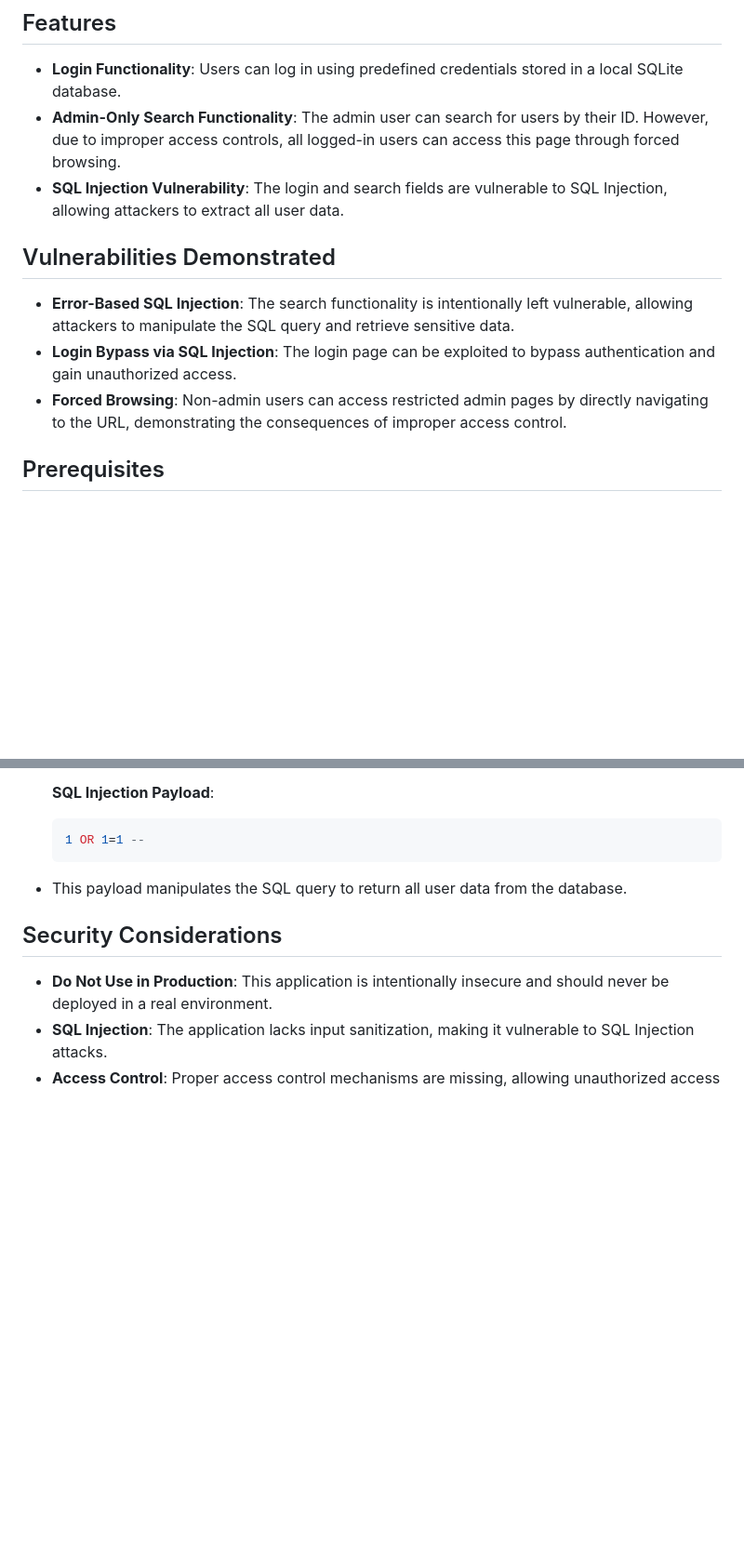
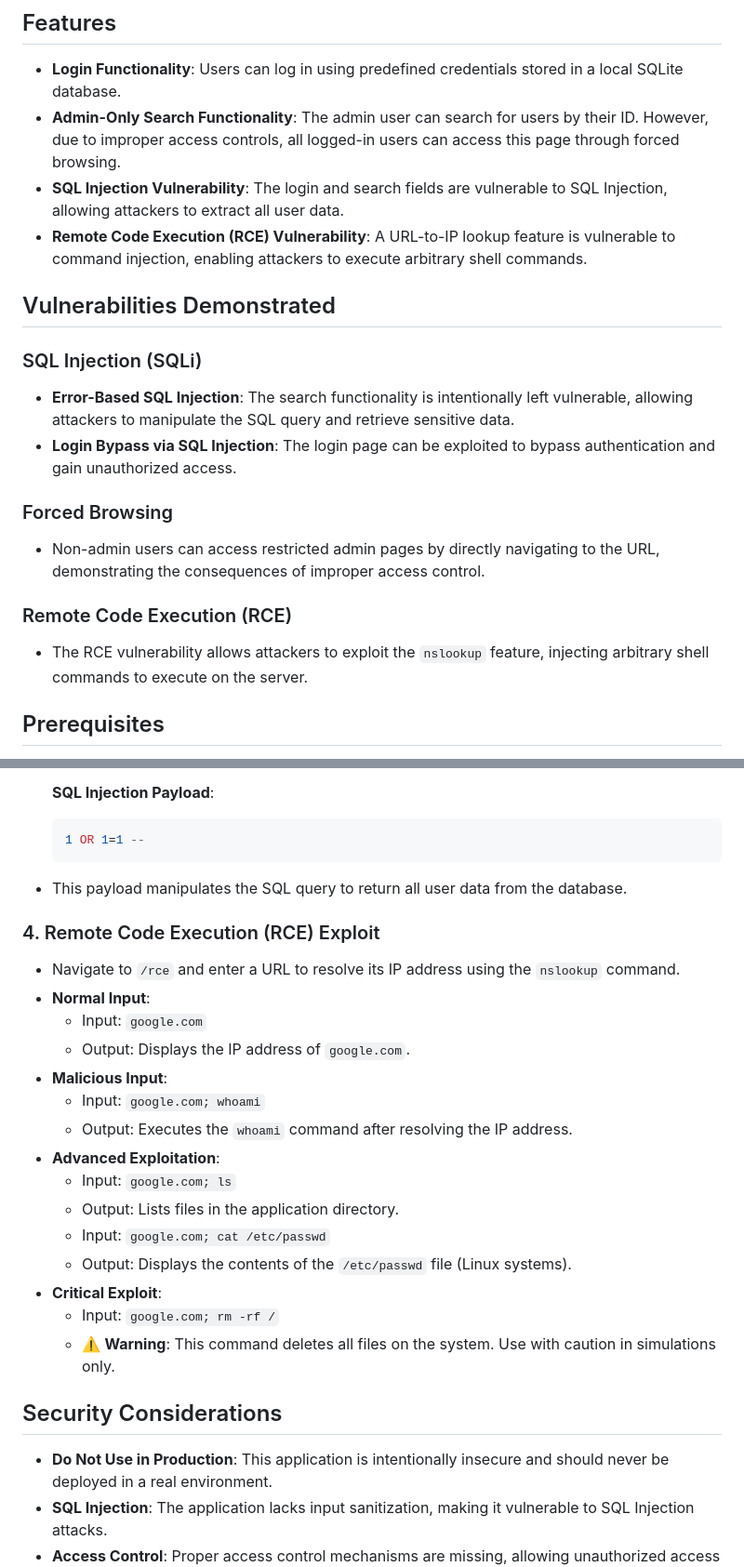
Before and after one commit to DevSecOps-AppSec/py-sqli, a Markdown page: README.md, 2 parts joined by grey strips. Shown at 93% size. Rendered like a GitHub page; blank space fills up the shorter version.

```diff
--- a/README.md
+++ b/README.md
@@ -8,12 +8,20 @@ This application demonstrates SQL Injection vulnerabilities, improper access con
 - **Login Functionality**: Users can log in using predefined credentials stored in a local SQLite database.
 - **Admin-Only Search Functionality**: The admin user can search for users by their ID. However, due to improper access controls, all logged-in users can access this page through forced browsing.
 - **SQL Injection Vulnerability**: The login and search fields are vulnerable to SQL Injection, allowing attackers to extract all user data.
+- **Remote Code Execution (RCE) Vulnerability**: A URL-to-IP lookup feature is vulnerable to command injection, enabling attackers to execute arbitrary shell commands.
 
 ## Vulnerabilities Demonstrated
 
+### SQL Injection (SQLi)
 - **Error-Based SQL Injection**: The search functionality is intentionally left vulnerable, allowing attackers to manipulate the SQL query and retrieve sensitive data.
 - **Login Bypass via SQL Injection**: The login page can be exploited to bypass authentication and gain unauthorized access.
-- **Forced Browsing**: Non-admin users can access restricted admin pages by directly navigating to the URL, demonstrating the consequences of improper access control.
+
+### Forced Browsing
+- Non-admin users can access restricted admin pages by directly navigating to the URL, demonstrating the consequences of improper access control.
+
+### Remote Code Execution (RCE)
+- The RCE vulnerability allows attackers to exploit the `nslookup` feature, injecting arbitrary shell commands to execute on the server.
+
 
 ## Prerequisites
 
@@ -101,6 +109,24 @@ These inputs manipulate the SQL query, allowing unauthorized access to the appli
 
 - This payload manipulates the SQL query to return all user data from the database.
 
+### 4. Remote Code Execution (RCE) Exploit
+
+- Navigate to `/rce` and enter a URL to resolve its IP address using the `nslookup` command.
+- **Normal Input**:
+  - Input: `google.com`
+  - Output: Displays the IP address of `google.com`.
+- **Malicious Input**:
+  - Input: `google.com; whoami`
+  - Output: Executes the `whoami` command after resolving the IP address.
+- **Advanced Exploitation**:
+  - Input: `google.com; ls`
+  - Output: Lists files in the application directory.
+  - Input: `google.com; cat /etc/passwd`
+  - Output: Displays the contents of the `/etc/passwd` file (Linux systems).
+- **Critical Exploit**:
+  - Input: `google.com; rm -rf /`
+  - ⚠️ **Warning**: This command deletes all files on the system. Use with caution in simulations only.
+
 ## Security Considerations
 
 - **Do Not Use in Production**: This application is intentionally insecure and should never be deployed in a real environment.
```
